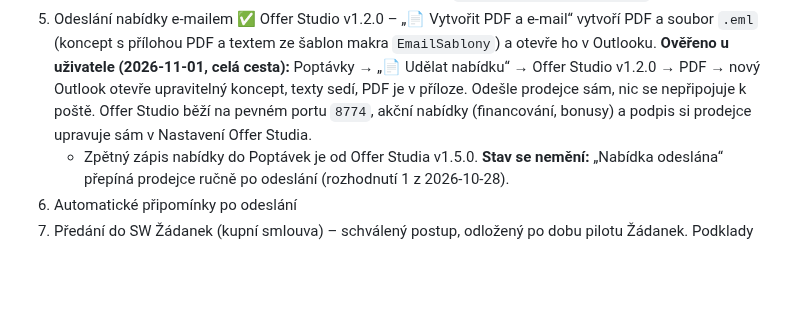
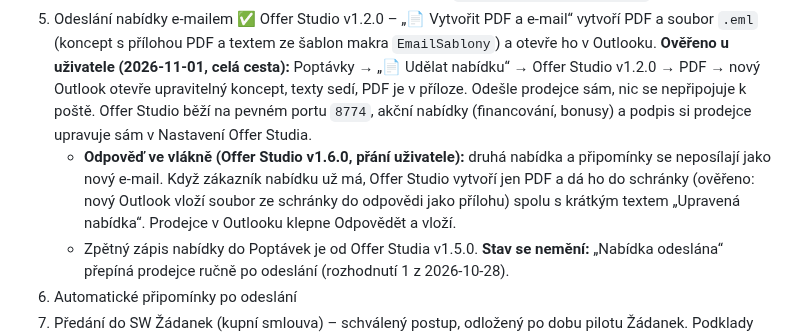
Before and after one commit to spavlacek-glitch/Popt-vky, a Markdown page: CLAUDE.md, the part around one of its changes. GitHub-like rendering; blank space fills up the shorter version.

Commit message:
CLAUDE.md 2.15: odpověď ve vlákně (Offer Studio v1.6.0)
Co-Authored-By: Claude Opus 5.5 <noreply@anthropic.com>
Claude-Session: https://claude.ai/code/session_012CPPWxfyMDQyP9fbEC87Sc

```diff
--- a/CLAUDE.md
+++ b/CLAUDE.md
@@ -34,6 +34,7 @@ Leady z webu MB se evidují v jiném systému → **do této appky nepatří**,
    - Uživatel by správně chtěl kalkulaci u každé poptávky. Zisk ale uvidí jen u poptávek s nabídkou z Offer Studia. Ruční kalkulaci v Poptávkách přidat jen na pokyn, byla by to druhá kalkulačka.
 4. Nabídka – **základ je Mercedes Offer Studio** (rozhodnutí 2026-11-01). Makro s MB Configurator API (`Module1`, online kód) se vynechává. **Od v1.13** otevře „📄 Udělat nabídku“ v detailu na PC Offer Studio (v1.2.0) s vyplněným zákazníkem (viz níže). Podklady jsou v `POSOUZENI_OfferStudio.md`.
 5. Odeslání nabídky e-mailem ✅ Offer Studio v1.2.0 – „📄 Vytvořit PDF a e-mail“ vytvoří PDF a soubor `.eml` (koncept s přílohou PDF a textem ze šablon makra `EmailSablony`) a otevře ho v Outlooku. **Ověřeno u uživatele (2026-11-01, celá cesta):** Poptávky → „📄 Udělat nabídku“ → Offer Studio v1.2.0 → PDF → nový Outlook otevře upravitelný koncept, texty sedí, PDF je v příloze. Odešle prodejce sám, nic se nepřipojuje k poště. Offer Studio běží na pevném portu `8774`, akční nabídky (financování, bonusy) a podpis si prodejce upravuje sám v Nastavení Offer Studia.
+   - **Odpověď ve vlákně (Offer Studio v1.6.0, přání uživatele):** druhá nabídka a připomínky se neposílají jako nový e-mail. Když zákazník nabídku už má, Offer Studio vytvoří jen PDF a dá ho do schránky (ověřeno: nový Outlook vloží soubor ze schránky do odpovědi jako přílohu) spolu s krátkým textem „Upravená nabídka“. Prodejce v Outlooku klepne Odpovědět a vloží.
    - Zpětný zápis nabídky do Poptávek je od Offer Studia v1.5.0. **Stav se nemění:** „Nabídka odeslána“ přepíná prodejce ručně po odeslání (rozhodnutí 1 z 2026-10-28).
 6. Automatické připomínky po odeslání
 7. Předání do SW Žádanek (kupní smlouva) – schválený postup, odložený po dobu pilotu Žádanek. Podklady jsou v soukromém repu Žádanek (`POSOUZENI_Poptavky.md`), do tohoto veřejného repa se nepřenášejí. Bez pokynu neimplementovat.
```
Also changed, not shown: other parts of CLAUDE.md (+1 -1 lines).
